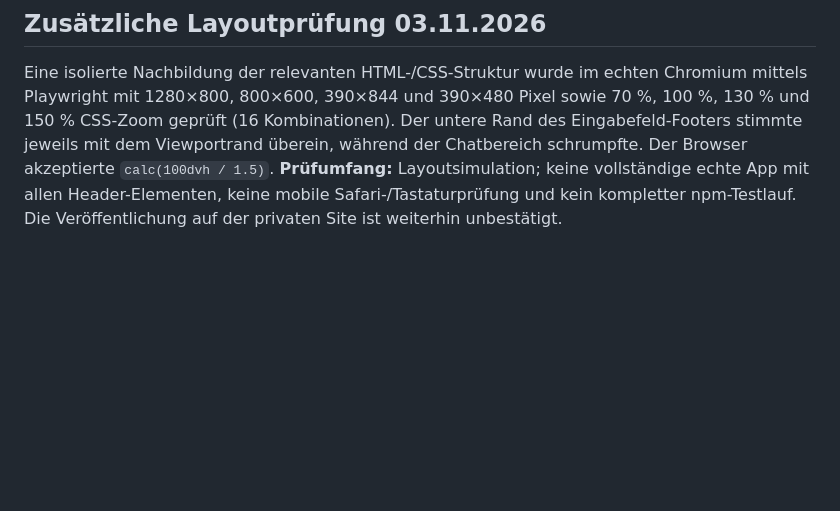
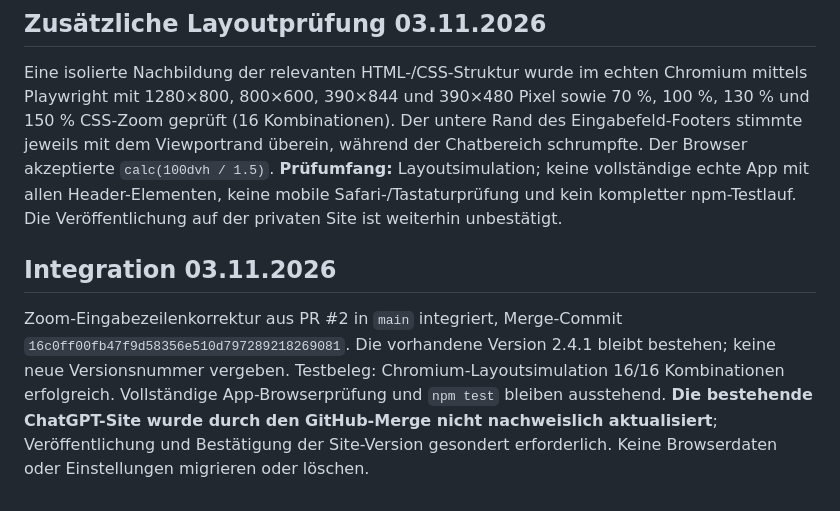
Before and after one commit to wibem1/gemini-client, a Markdown page: PROJECT_STATE.md, the part around the change. GitHub-like rendering; blank space fills up the shorter version.

Commit message:
Document merged viewport zoom fix and remaining deployment checks

```diff
--- a/PROJECT_STATE.md
+++ b/PROJECT_STATE.md
@@ -35,3 +35,6 @@ Nächster Schritt: automatisierte Tests und tatsächlichen Browserlayouttest dur
 
 ## Zusätzliche Layoutprüfung 03.11.2026
 Eine isolierte Nachbildung der relevanten HTML-/CSS-Struktur wurde im echten Chromium mittels Playwright mit 1280×800, 800×600, 390×844 und 390×480 Pixel sowie 70 %, 100 %, 130 % und 150 % CSS-Zoom geprüft (16 Kombinationen). Der untere Rand des Eingabefeld-Footers stimmte jeweils mit dem Viewportrand überein, während der Chatbereich schrumpfte. Der Browser akzeptierte `calc(100dvh / 1.5)`. **Prüfumfang:** Layoutsimulation; keine vollständige echte App mit allen Header-Elementen, keine mobile Safari-/Tastaturprüfung und kein kompletter npm-Testlauf. Die Veröffentlichung auf der privaten Site ist weiterhin unbestätigt.
+
+## Integration 03.11.2026
+Zoom-Eingabezeilenkorrektur aus PR #2 in `main` integriert, Merge-Commit `16c0ff00fb47f9d58356e510d797289218269081`. Die vorhandene Version 2.4.1 bleibt bestehen; keine neue Versionsnummer vergeben. Testbeleg: Chromium-Layoutsimulation 16/16 Kombinationen erfolgreich. Vollständige App-Browserprüfung und `npm test` bleiben ausstehend. **Die bestehende ChatGPT-Site wurde durch den GitHub-Merge nicht nachweislich aktualisiert**; Veröffentlichung und Bestätigung der Site-Version gesondert erforderlich. Keine Browserdaten oder Einstellungen migrieren oder löschen.
```
